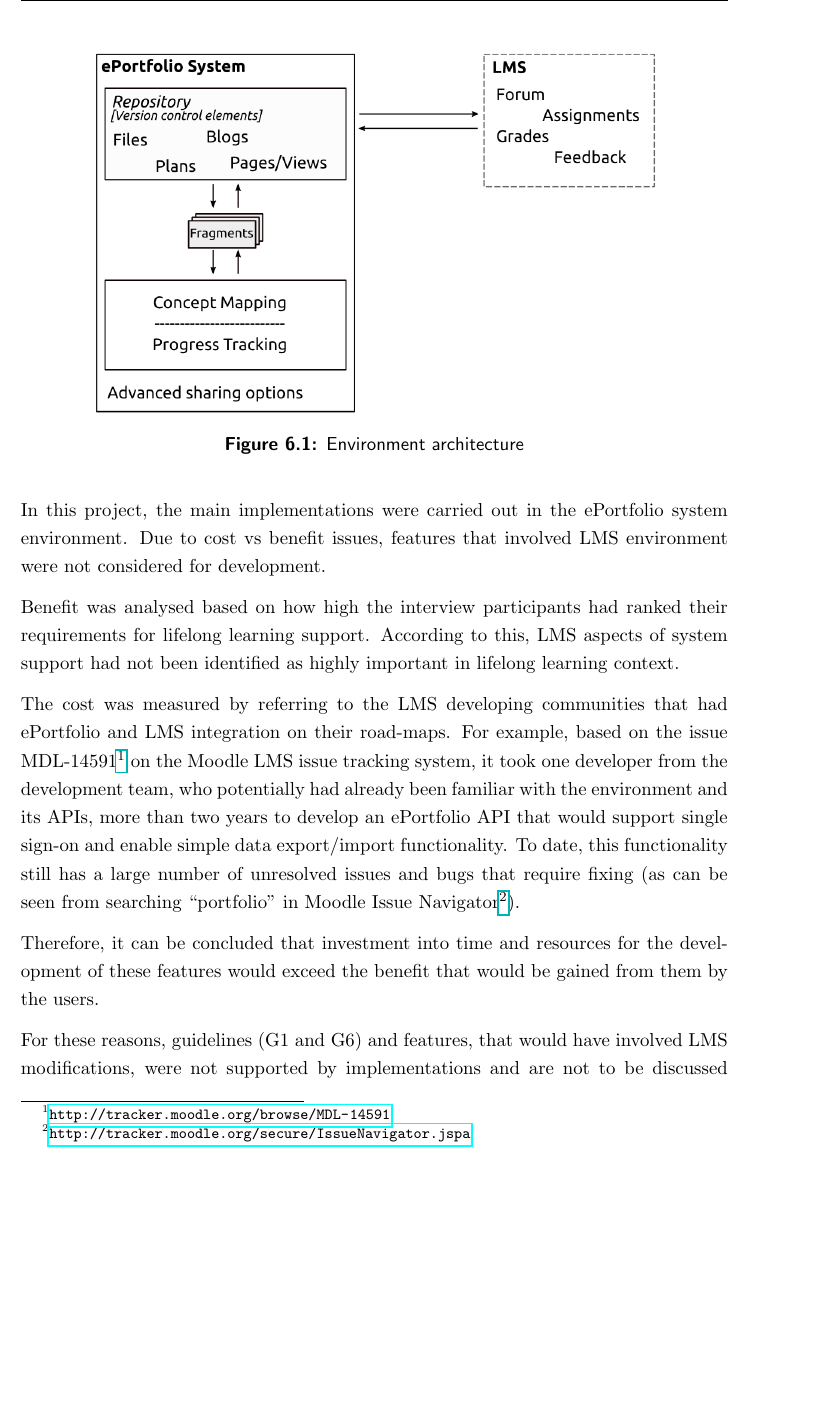
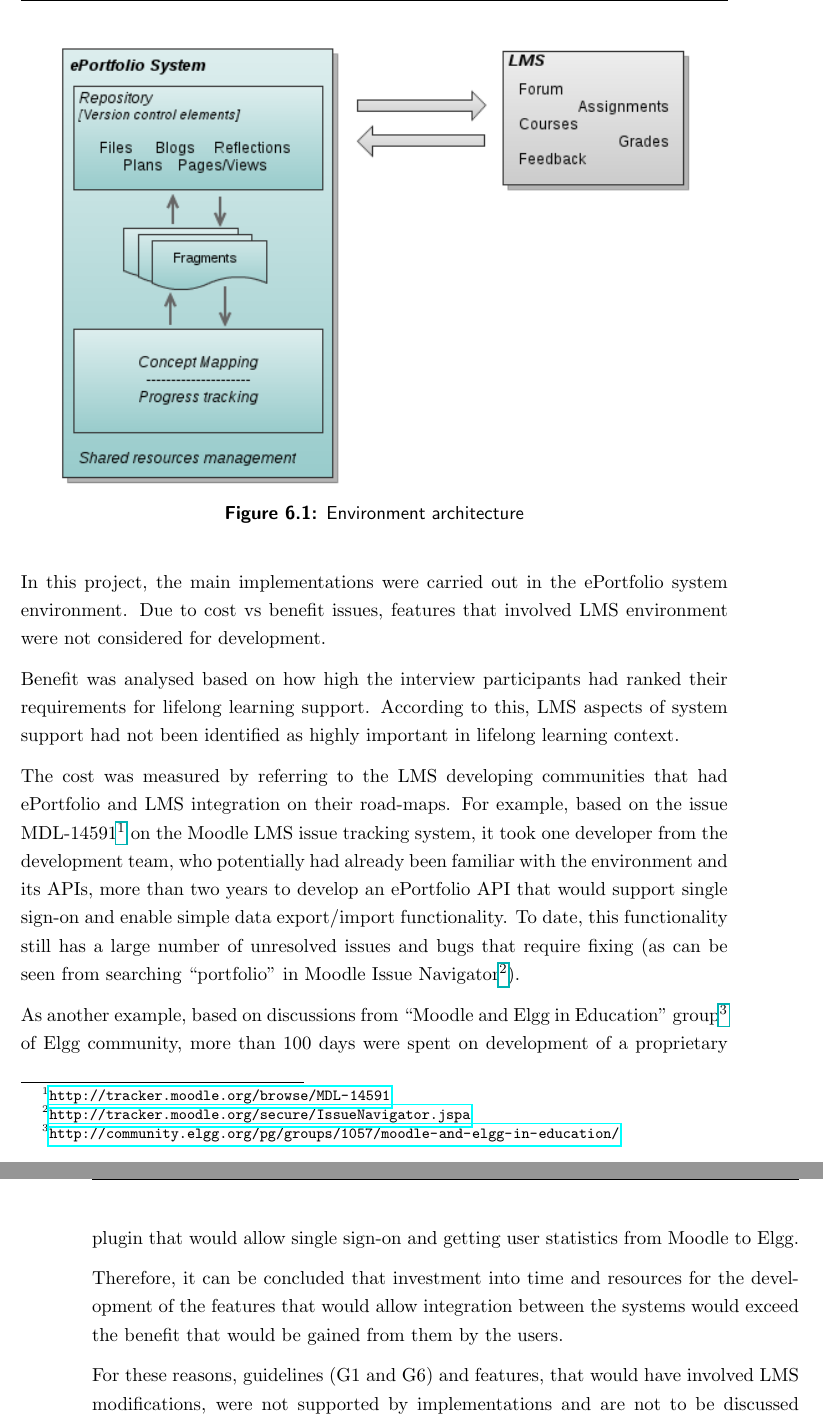
Before and after one commit to ybozhko/phd-thesis, a LaTeX thesis (thesis.tex, which reads CH6-Development.tex): part of page 90 of 145 before the commit and two parts of pages 90 and 91 of 145 after it, the two joined at a grey line, cut so that both start at the same text, the shorter picture padded with empty space. Compiled offline with pdfLaTeX.

Commit message:
CH6 finished, CH7 starting

```diff
--- a/CH6-Development.tex
+++ b/CH6-Development.tex
@@ -27,7 +27,7 @@ private space for personal development and informal learning.
 
 \begin{figure}[htp]
 \centering
-\includegraphics[width=0.8\textwidth]{CH6-F1-Architecture}
+\includegraphics[width=0.9\textwidth]{CH6-F1-Architecture}
 \caption{Environment architecture}
 \label{fig:arch}
 \end{figure}
@@ -51,9 +51,15 @@ functionality still has a large number of unresolved issues and bugs that
 require fixing (as can be seen from searching ``portfolio'' in Moodle Issue
 Navigator\footnote{\url{http://tracker.moodle.org/secure/IssueNavigator.jspa}}).
 
+As another example, based on discussions from ``Moodle and Elgg in Education''
+group\footnote{\url{http://community.elgg.org/pg/groups/1057/moodle-and-elgg-in-education/}}
+of Elgg community, more than 100 days were spent on development of a proprietary
+plugin that would allow single sign-on and getting user statistics from Moodle
+to Elgg.
+
 Therefore, it can be concluded that investment into time and resources for the
-development of these features would exceed the benefit that would be gained from
-them by the users.
+development of the features that would allow integration between the systems
+would exceed the benefit that would be gained from them by the users.
 
 For these reasons, guidelines (G1 and G6) and features, that would have involved
 LMS modifications, were not supported by implementations and are not to be
```
Also changed, not shown: images/CH6-F1-Architecture.png, CH6-Development.tex (16 more changed lines), 11 other files.
